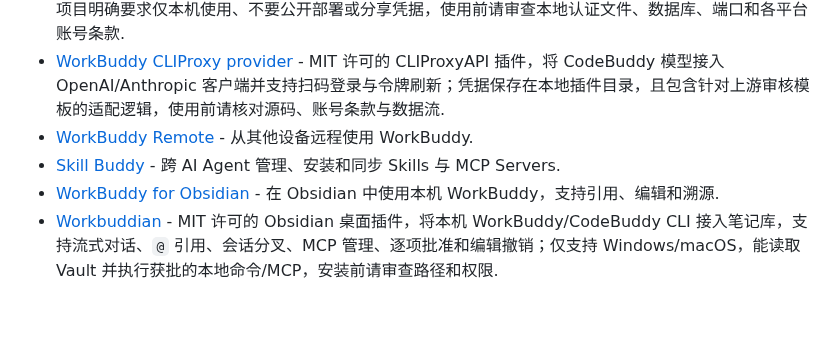
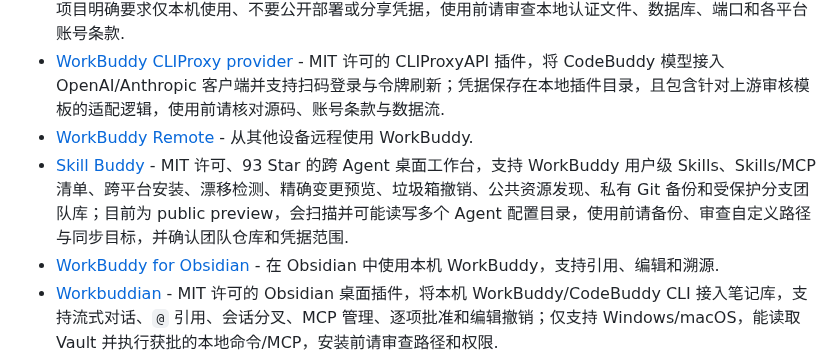
Before and after one commit to sandbaseai/awesome-workbuddy, a Markdown page: README.md, the part around the change. Rendered like a GitHub page; blank space fills up the shorter version.

```diff
--- a/README.md
+++ b/README.md
@@ -193,7 +193,7 @@ WorkBuddy 是腾讯推出的 AI Agent 办公工作台，可通过自然语言规
 - [Buddy2api](https://github.com/wicm84266964/Buddy2api) - MIT 许可的本地多通道网关，将 WorkBuddy/CodeBuddy、QClaw、QwenWork 和 TraeWork 登录态分别接入 OpenAI 兼容接口，支持 Codex Responses、Docker 和 API Key 通道路由；项目明确要求仅本机使用、不要公开部署或分享凭据，使用前请审查本地认证文件、数据库、端口和各平台账号条款.
 - [WorkBuddy CLIProxy provider](https://github.com/lovingfish/workbuddy-cliproxy) - MIT 许可的 CLIProxyAPI 插件，将 CodeBuddy 模型接入 OpenAI/Anthropic 客户端并支持扫码登录与令牌刷新；凭据保存在本地插件目录，且包含针对上游审核模板的适配逻辑，使用前请核对源码、账号条款与数据流.
 - [WorkBuddy Remote](https://github.com/vergess3/workbuddy-remote) - 从其他设备远程使用 WorkBuddy.
-- [Skill Buddy](https://github.com/konnga/skill-buddy) - 跨 AI Agent 管理、安装和同步 Skills 与 MCP Servers.
+- [Skill Buddy](https://github.com/konnga/skill-buddy) - MIT 许可、93 Star 的跨 Agent 桌面工作台，支持 WorkBuddy 用户级 Skills、Skills/MCP 清单、跨平台安装、漂移检测、精确变更预览、垃圾箱撤销、公共资源发现、私有 Git 备份和受保护分支团队库；目前为 public preview，会扫描并可能读写多个 Agent 配置目录，使用前请备份、审查自定义路径与同步目标，并确认团队仓库和凭据范围.
 - [WorkBuddy for Obsidian](https://github.com/bigbay957-sudo/workbuddy-for-obsidian) - 在 Obsidian 中使用本机 WorkBuddy，支持引用、编辑和溯源.
 - [Workbuddian](https://github.com/jiang198012/workbuddian) - MIT 许可的 Obsidian 桌面插件，将本机 WorkBuddy/CodeBuddy CLI 接入笔记库，支持流式对话、`@` 引用、会话分叉、MCP 管理、逐项批准和编辑撤销；仅支持 Windows/macOS，能读取 Vault 并执行获批的本地命令/MCP，安装前请审查路径和权限.
 - [Codex × WorkBuddy Token Monitor](https://github.com/tylerchen0123-sudo/CODEX-Inspection-Guidelines-for-Dosage) - MIT 许可、零第三方 Python 依赖的本地实时 Token 监控看板，读取 Codex 与 WorkBuddy 会话日志并通过 SSE 展示用量、缓存命中和活跃会话；本地会话可能含敏感内容，且统计值不是官方计费记录，使用前请确认扫描范围和端口暴露.
```
Also changed, not shown: README.en.md (+1 -1 lines).
